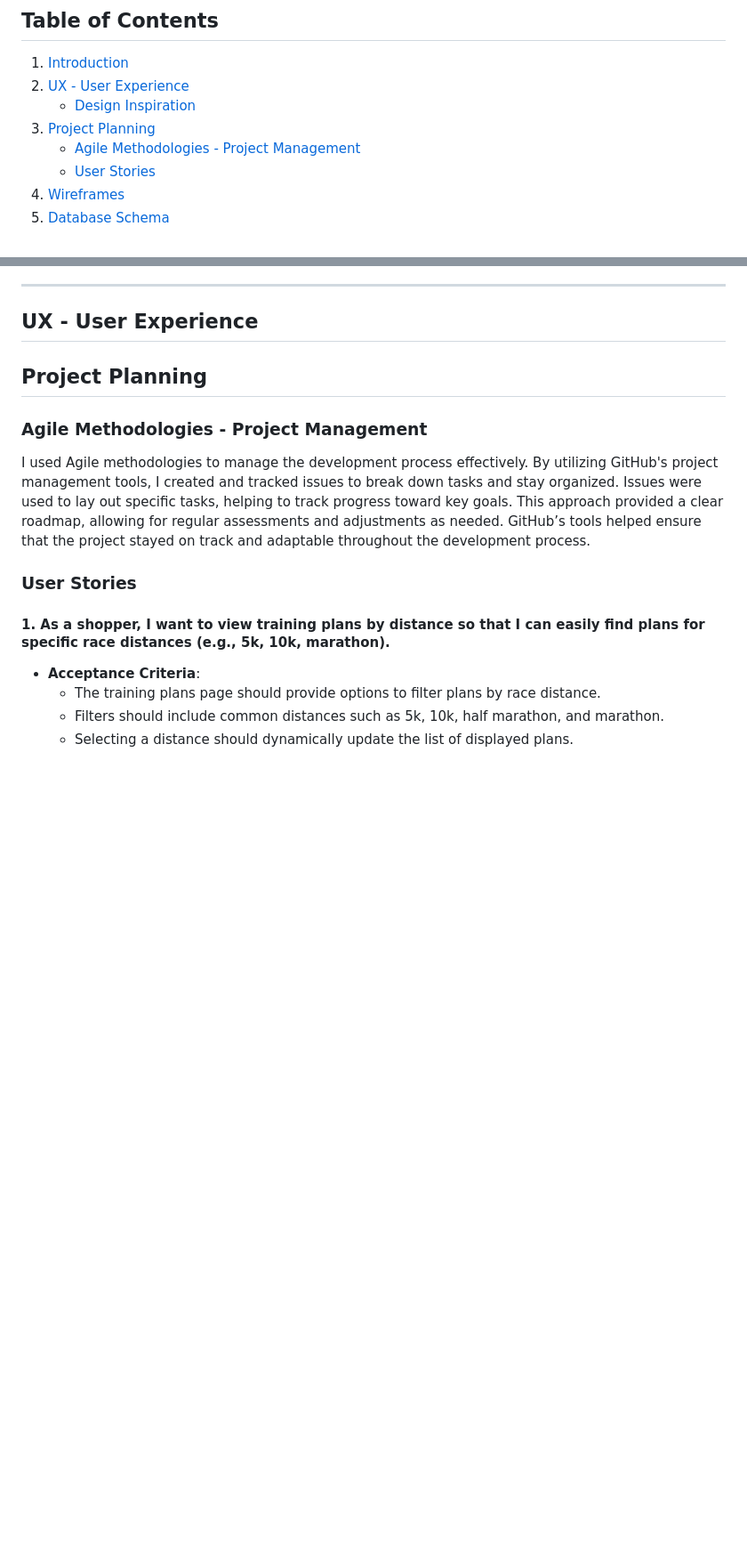
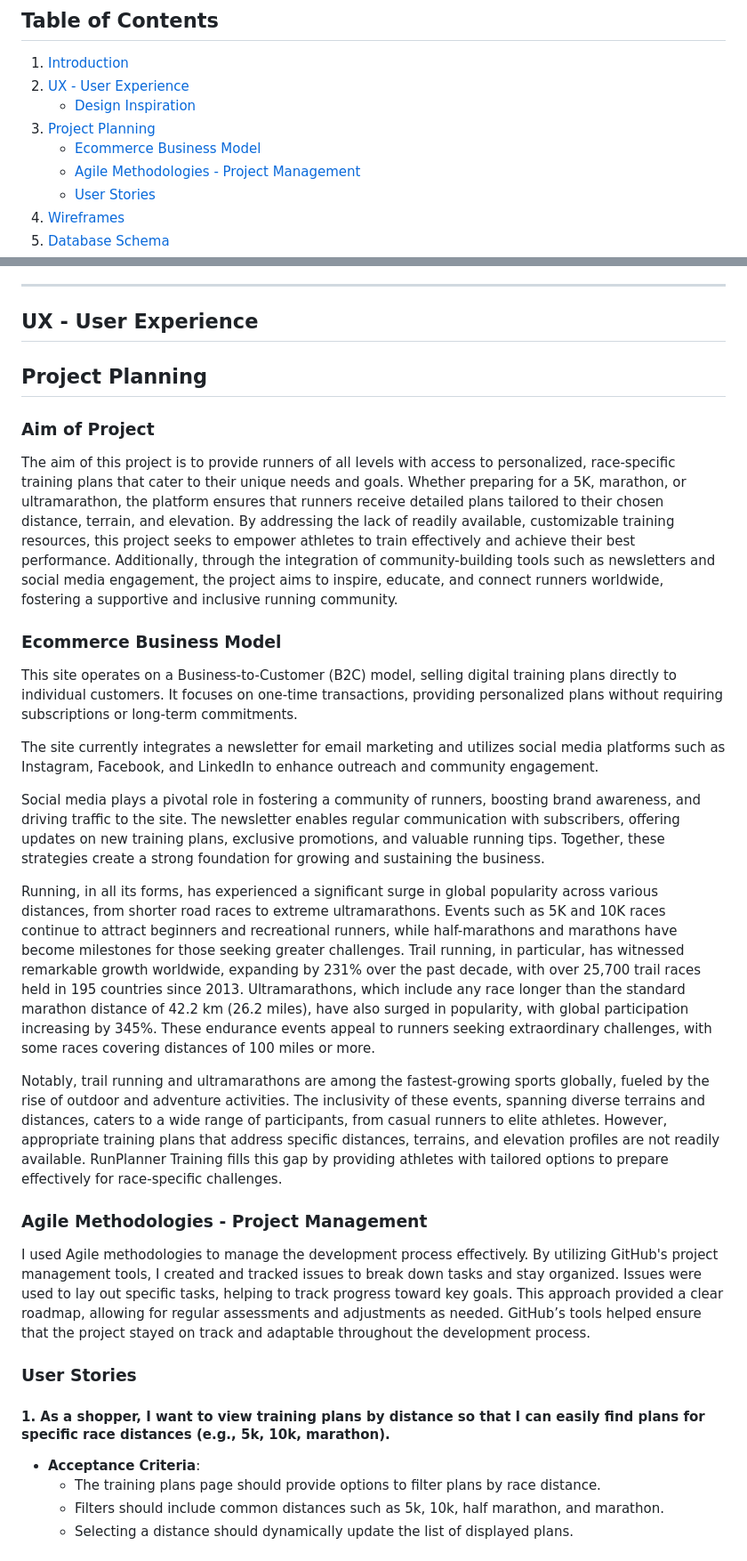
Before and after one commit to BrianMcConway/runplanner-training, a Markdown page: README.md, 2 parts joined by grey strips. Shown: that part at 89% size. GitHub-like rendering; blank space fills up the shorter version.

Commit message:
Update: Add business model and project aim to readme.

```diff
--- a/README.md
+++ b/README.md
@@ -18,6 +18,7 @@
 2. [UX - User Experience](#ux---user-experience)
     - [Design Inspiration](#design-inspiration)
 3. [Project Planning](#project-planning)
+    - [Ecommerce Business Model](#ecommerce-business-model)
     - [Agile Methodologies - Project Management](#agile-methodologies---project-management)
     - [User Stories](#user-stories)
 4. [Wireframes](#wireframes)
@@ -63,6 +64,22 @@
 ## UX - User Experience
 
 ## Project Planning
+
+### Aim of Project
+
+The aim of this project is to provide runners of all levels with access to personalized, race-specific training plans that cater to their unique needs and goals. Whether preparing for a 5K, marathon, or ultramarathon, the platform ensures that runners receive detailed plans tailored to their chosen distance, terrain, and elevation. By addressing the lack of readily available, customizable training resources, this project seeks to empower athletes to train effectively and achieve their best performance. Additionally, through the integration of community-building tools such as newsletters and social media engagement, the project aims to inspire, educate, and connect runners worldwide, fostering a supportive and inclusive running community.
+
+### Ecommerce Business Model
+
+This site operates on a Business-to-Customer (B2C) model, selling digital training plans directly to individual customers. It focuses on one-time transactions, providing personalized plans without requiring subscriptions or long-term commitments.
+
+The site currently integrates a newsletter for email marketing and utilizes social media platforms such as Instagram, Facebook, and LinkedIn to enhance outreach and community engagement.
+
+Social media plays a pivotal role in fostering a community of runners, boosting brand awareness, and driving traffic to the site. The newsletter enables regular communication with subscribers, offering updates on new training plans, exclusive promotions, and valuable running tips. Together, these strategies create a strong foundation for growing and sustaining the business.
+
+Running, in all its forms, has experienced a significant surge in global popularity across various distances, from shorter road races to extreme ultramarathons. Events such as 5K and 10K races continue to attract beginners and recreational runners, while half-marathons and marathons have become milestones for those seeking greater challenges. Trail running, in particular, has witnessed remarkable growth worldwide, expanding by 231% over the past decade, with over 25,700 trail races held in 195 countries since 2013. Ultramarathons, which include any race longer than the standard marathon distance of 42.2 km (26.2 miles), have also surged in popularity, with global participation increasing by 345%. These endurance events appeal to runners seeking extraordinary challenges, with some races covering distances of 100 miles or more.
+
+Notably, trail running and ultramarathons are among the fastest-growing sports globally, fueled by the rise of outdoor and adventure activities. The inclusivity of these events, spanning diverse terrains and distances, caters to a wide range of participants, from casual runners to elite athletes. However, appropriate training plans that address specific distances, terrains, and elevation profiles are not readily available. RunPlanner Training fills this gap by providing athletes with tailored options to prepare effectively for race-specific challenges.
 
 ### Agile Methodologies - Project Management
 
```
